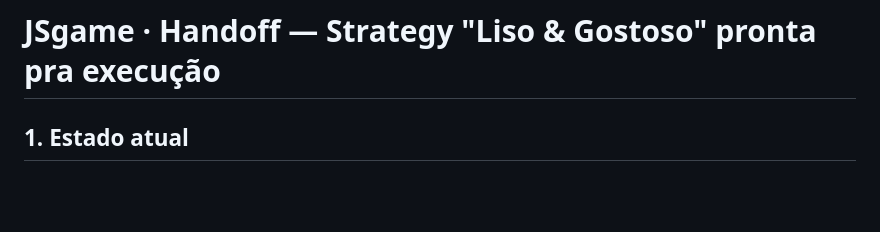
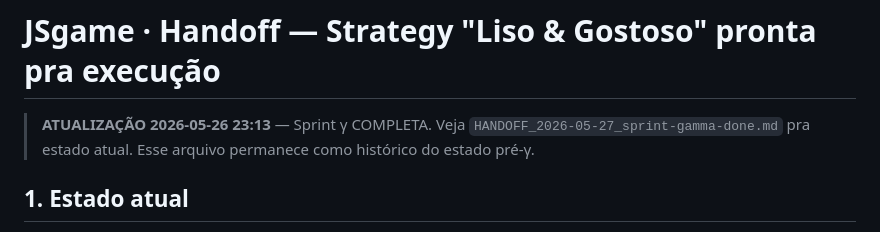
Before and after one commit to salvatori-wq/JSgame, a Markdown page: HANDOFF_2026-05-27_polish-strategy.md, the part around the change. Drawn GitHub-style; blank space fills up the shorter version.

```diff
--- a/HANDOFF_2026-05-27_polish-strategy.md
+++ b/HANDOFF_2026-05-27_polish-strategy.md
@@ -1,4 +1,6 @@
 # JSgame · Handoff — Strategy "Liso & Gostoso" pronta pra execução
+
+> **ATUALIZAÇÃO 2026-05-26 23:13** — Sprint γ COMPLETA. Veja `HANDOFF_2026-05-27_sprint-gamma-done.md` pra estado atual. Esse arquivo permanece como histórico do estado pré-γ.
 
 ## 1. Estado atual
 
```
Also changed, not shown: CLAUDE.md (+30 -24 lines), HANDOFF_2026-05-27_sprint-gamma-done.md (added, +159 -0 lines).
